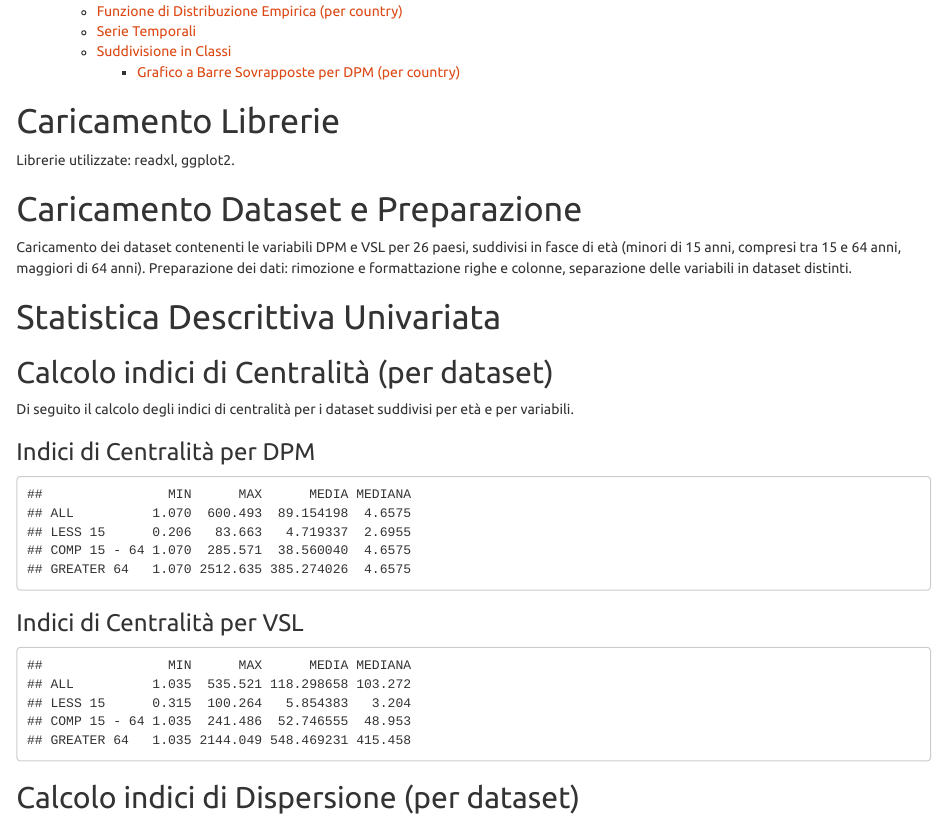
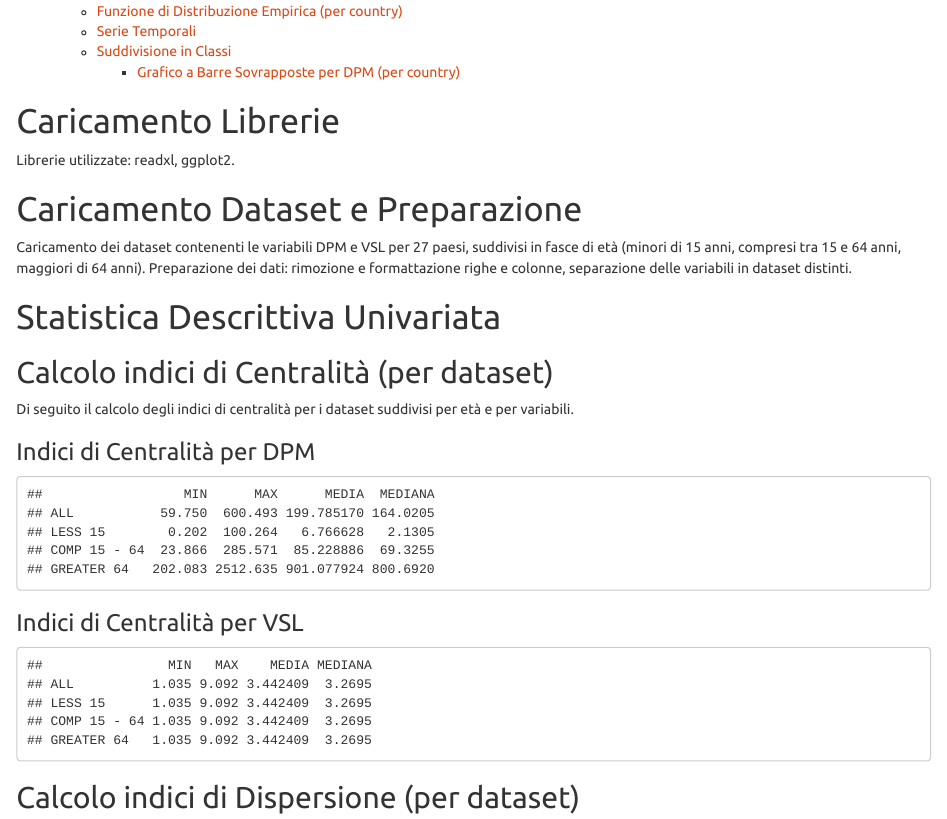
Before and after one commit to gCascone01/Analisi_Statistica_DPDFP, an R Markdown document (docs.Rmd): the page in a window 1100 px wide, from 330 px down. Rendered offline with R 4.5, knitr and Pandoc, with nearby package versions.

Commit message:
add Cipro

```diff
--- a/docs.Rmd
+++ b/docs.Rmd
@@ -29,7 +29,7 @@ source("Functions.R")
 
 #---- CARICO I DATASET ----
 
-n_countries = 26
+n_countries = 27
 
 mydata = read_xlsx('./Datasets/European-Country/Complete_Dataset.xlsx', 1)
 data = as.matrix(mydata)
@@ -57,17 +57,17 @@ dataset64 = matrix( as.double(matrix(data64[,-1],nrow=n_countries)) , nrow=n_cou
 
 #Rimozione anni che non analizziamo
 
-dataset=dataset[,-c(1:10,43:50)]
+dataset=dataset[,-c(1:10,49:50)]
 
-dataset15=dataset15[,-c(1:10,43:50)]
+dataset15=dataset15[,-c(1:10,49:50)]
 
-datasetComp=datasetComp[,-c(1:10,43:50)]
+datasetComp=datasetComp[,-c(1:10,49:50)]
 
-dataset64=dataset64[,-c(1:10,43:50)]
+dataset64=dataset64[,-c(1:10,49:50)]
 
 #Definizione nomi righe con nomi nazioni
 
-countries = c("Austria", "Belgio", "Bulgaria", "Croazia", "Danimarca", "Estonia", "Finlandia", "Francia", "Germania", "Grecia", "Ungheria", "Irlanda", "Italia", "Lettonia", "Lituania", "Lussemburgo", "Malta", "Paesi Bassi", "Polonia", "Portogallo", "Rep. Ceca", "Romania", "Slovacchia", "Slovenia", "Spagna", "Svezia")
+countries = c("Austria", "Belgio", "Bulgaria", "Cipro", "Croazia", "Danimarca", "Estonia", "Finlandia", "Francia", "Germania", "Grecia", "Ungheria", "Irlanda", "Italia", "Lettonia", "Lituania", "Lussemburgo", "Malta", "Paesi Bassi", "Polonia", "Portogallo", "Rep. Ceca", "Romania", "Slovacchia", "Slovenia", "Spagna", "Svezia")
 rownames(dataset) = countries
 rownames(dataset15) = countries
 rownames(datasetComp) = countries
@@ -75,8 +75,8 @@ rownames(dataset64) = countries
 
 # Variabili (DPM (D) e VSL (D)) in DATASET SEPARATI
 
-D_Index = seq(1,42, by=2) # DEFINISCO GLI INDICI DELLE COLONNE PER OGNI VARIABILE
-V_Index = seq(2,42, by=2) # D sta per Death, V per Value
+D_Index = seq(1,48, by=2) # DEFINISCO GLI INDICI DELLE COLONNE PER OGNI VARIABILE
+V_Index = seq(2,49, by=2) # D sta per Death, V per Value
 
 D_dataset = dataset[, D_Index]
 V_dataset = dataset[, V_Index]
@@ -90,7 +90,7 @@ V_datasetComp = datasetComp[, V_Index]
 D_dataset64 = dataset64[, D_Index]
 V_dataset64 = dataset64[, V_Index]
 
-years = seq(1995,2015)
+years = seq(1995,2018)
 colnames(D_dataset) = years
 colnames(V_dataset) = years
 
--- a/functions.R
+++ b/functions.R
@@ -83,8 +83,8 @@ f_timeSeries = function(data,tipo){
 #Funzione per i barplot di DPM
 #Per VSL non ha senso farlo, i valori sono uguali per ogni fascia di età
 f_barre_sovrapp_per_eta = function(country, data_15, dataComp, data64, tipo){
-  anni=rep(c(1995:2015),each=3)
-  classi=rep(c("15 -","15 + & 64 -","64+"),21)
+  anni=rep(c(1995:2018),each=3)
+  classi=rep(c("15 -","15 + & 64 -","64+"),24)
 
   values=c(t(cbind(data_15[country,], dataComp[country,], data64[country,])))
   df=data.frame(anni, classi, values)
```
Also changed, not shown: docs.html, 1 other file.
